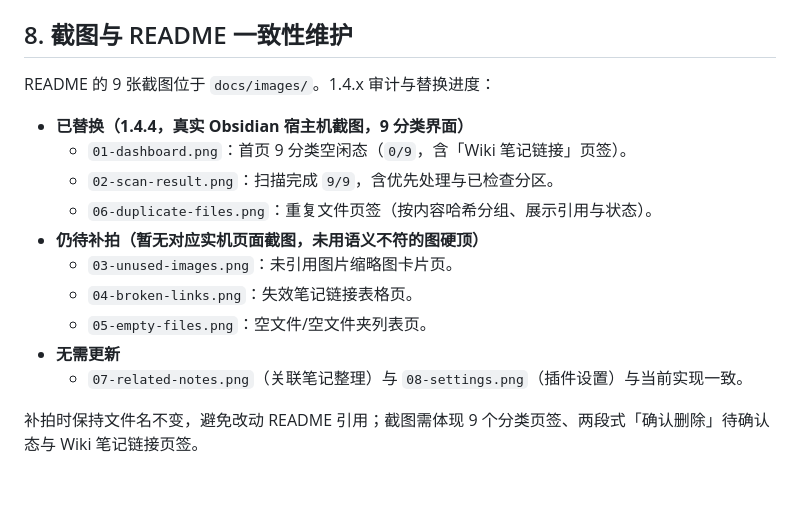
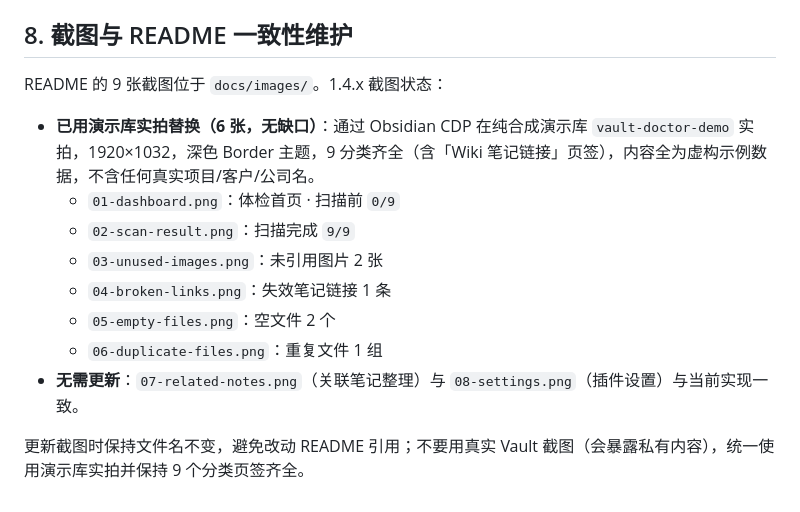
Before and after one commit to ll905518294/Obsidian-RelatedOperations, a Markdown page: docs/runbook.md, the part around the change. Drawn GitHub-style.

Commit message:
文档：用演示库实拍图替换 6 张体检截图并补充说明

```diff
--- a/docs/runbook.md
+++ b/docs/runbook.md
@@ -129,17 +129,15 @@ $v = node -e "process.stdout.write(require('./manifest.json').version)"
 
 ## 8. 截图与 README 一致性维护
 
-README 的 9 张截图位于 `docs/images/`。1.4.x 审计与替换进度：
+README 的 9 张截图位于 `docs/images/`。1.4.x 截图状态：
 
-- **已替换（1.4.4，真实 Obsidian 宿主机截图，9 分类界面）**
-  - `01-dashboard.png`：首页 9 分类空闲态（`0/9`，含「Wiki 笔记链接」页签）。
-  - `02-scan-result.png`：扫描完成 `9/9`，含优先处理与已检查分区。
-  - `06-duplicate-files.png`：重复文件页签（按内容哈希分组、展示引用与状态）。
-- **仍待补拍（暂无对应实机页面截图，未用语义不符的图硬顶）**
-  - `03-unused-images.png`：未引用图片缩略图卡片页。
-  - `04-broken-links.png`：失效笔记链接表格页。
-  - `05-empty-files.png`：空文件/空文件夹列表页。
-- **无需更新**
-  - `07-related-notes.png`（关联笔记整理）与 `08-settings.png`（插件设置）与当前实现一致。
+- **已用演示库实拍替换（6 张，无缺口）**：通过 Obsidian CDP 在纯合成演示库 `vault-doctor-demo` 实拍，1920×1032，深色 Border 主题，9 分类齐全（含「Wiki 笔记链接」页签），内容全为虚构示例数据，不含任何真实项目/客户/公司名。
+  - `01-dashboard.png`：体检首页 · 扫描前 `0/9`
+  - `02-scan-result.png`：扫描完成 `9/9`
+  - `03-unused-images.png`：未引用图片 2 张
+  - `04-broken-links.png`：失效笔记链接 1 条
+  - `05-empty-files.png`：空文件 2 个
+  - `06-duplicate-files.png`：重复文件 1 组
+- **无需更新**：`07-related-notes.png`（关联笔记整理）与 `08-settings.png`（插件设置）与当前实现一致。
 
-补拍时保持文件名不变，避免改动 README 引用；截图需体现 9 个分类页签、两段式「确认删除」待确认态与 Wiki 笔记链接页签。
+更新截图时保持文件名不变，避免改动 README 引用；不要用真实 Vault 截图（会暴露私有内容），统一使用演示库实拍并保持 9 个分类页签齐全。
```
Also changed, not shown: CHANGELOG.md (+4 -0 lines), README.md (+2 -0 lines), docs/images/01-dashboard.png, docs/images/02-scan-result.png, docs/images/03-unused-images.png, docs/images/04-broken-links.png, docs/images/05-empty-files.png, docs/images/06-duplicate-files.png.
